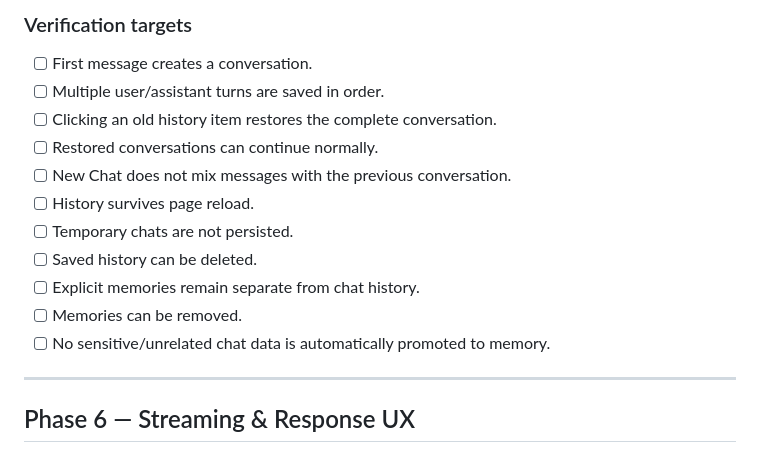
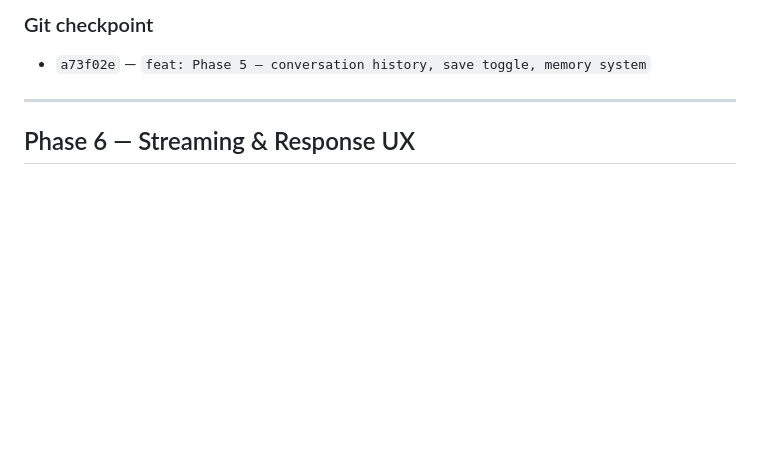
Before and after one commit to AyanThara/OWN-AI, a Markdown page: PROJECT_PHASES.md, the part around one of its changes. Rendered like a GitHub page; blank space fills up the shorter version.

```diff
--- a/PROJECT_PHASES.md
+++ b/PROJECT_PHASES.md
@@ -154,16 +150,6 @@ Long-term memory should be stored separately from conversation history so that d
 
-### Verification targets
-- [ ] First message creates a conversation.
-- [ ] Multiple user/assistant turns are saved in order.
-- [ ] Clicking an old history item restores the complete conversation.
-- [ ] Restored conversations can continue normally.
-- [ ] New Chat does not mix messages with the previous conversation.
-- [ ] History survives page reload.
-- [ ] Temporary chats are not persisted.
-- [ ] Saved history can be deleted.
-- [ ] Explicit memories remain separate from chat history.
-- [ ] Memories can be removed.
-- [ ] No sensitive/unrelated chat data is automatically promoted to memory.
+### Git checkpoint
+- `a73f02e` — `feat: Phase 5 – conversation history, save toggle, memory system`
 
 ---
 
```
Also changed, not shown: other parts of PROJECT_PHASES.md (+37 -41 lines).
